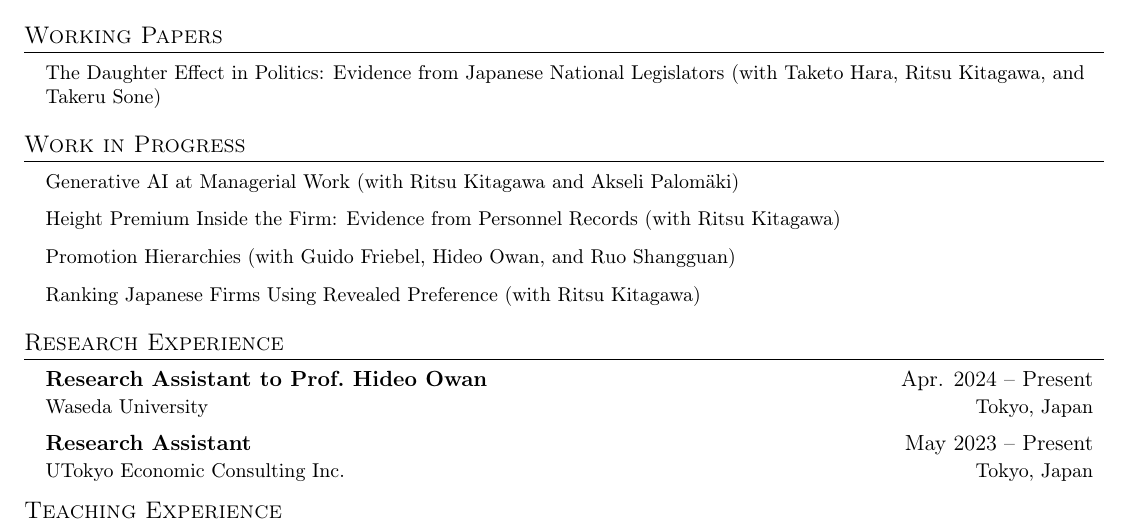
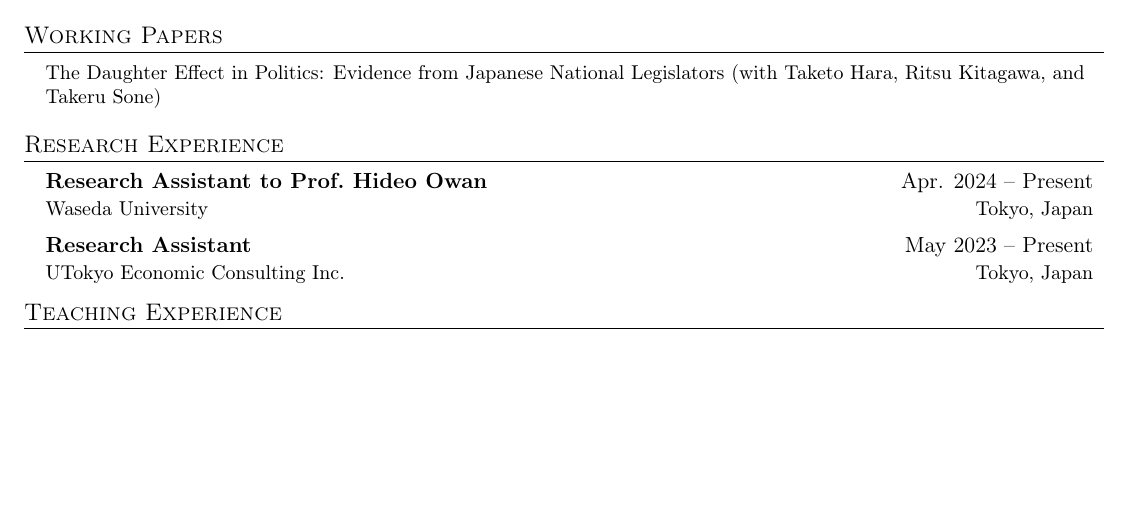
Before and after one commit to kensuke64/kensuke64.github.io, a LaTeX CV (cv.tex): part of the page, cut so that both start at the same text, the shorter picture padded with empty space. Compiled offline with pdfLaTeX.

Commit message:
CV: remove Work in Progress section
Comment out the Work in Progress section in cv.tex (recoverable) and
refresh the served assets/cv.pdf.

Co-Authored-By: Claude Opus 4.8 (1M context) <noreply@anthropic.com>

```diff
--- a/cv.tex
+++ b/cv.tex
@@ -156,14 +156,14 @@
       \resumePublication{The Daughter Effect in Politics: Evidence from Japanese National Legislators (with Taketo Hara, Ritsu Kitagawa, and Takeru Sone)}
     \resumeSubHeadingListEnd
 
-%-----------Work in Progress-----------
-\section{Work in Progress}
-    \resumeSubHeadingListStart
-      \resumePublication{Generative AI at Managerial Work (with Ritsu Kitagawa and Akseli Palom\"{a}ki)}
-      \resumePublication{Height Premium Inside the Firm: Evidence from Personnel Records (with Ritsu Kitagawa)}
-      \resumePublication{Promotion Hierarchies (with Guido Friebel, Hideo Owan, and Ruo Shangguan)}
-      \resumePublication{Ranking Japanese Firms Using Revealed Preference (with Ritsu Kitagawa)}
-    \resumeSubHeadingListEnd
+%-----------Work in Progress (hidden for now — uncomment to show)-----------
+% \section{Work in Progress}
+%     \resumeSubHeadingListStart
+%       \resumePublication{Generative AI at Managerial Work (with Ritsu Kitagawa and Akseli Palom\"{a}ki)}
+%       \resumePublication{Height Premium Inside the Firm: Evidence from Personnel Records (with Ritsu Kitagawa)}
+%       \resumePublication{Promotion Hierarchies (with Guido Friebel, Hideo Owan, and Ruo Shangguan)}
+%       \resumePublication{Ranking Japanese Firms Using Revealed Preference (with Ritsu Kitagawa)}
+%     \resumeSubHeadingListEnd
 
 %-----------Conference Presentations (hidden for now — uncomment to show)-----------
 % \section{Presentations}
```
Also changed, not shown: assets/cv.pdf.
